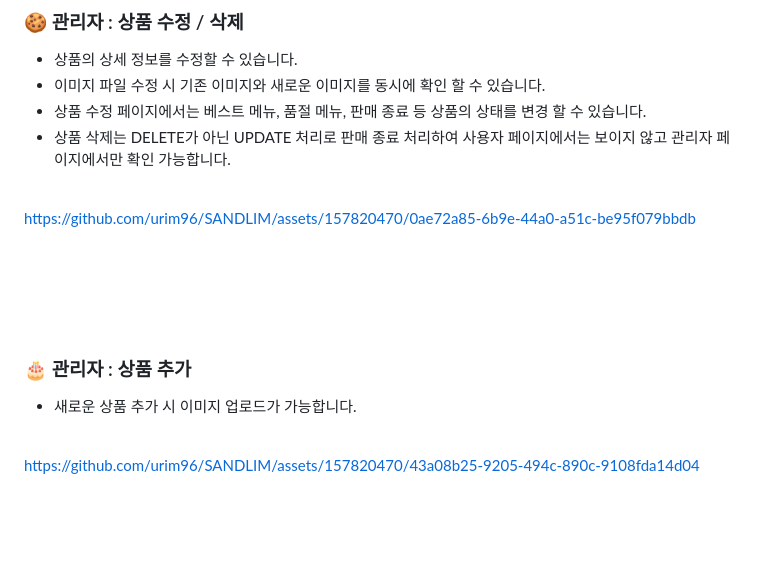
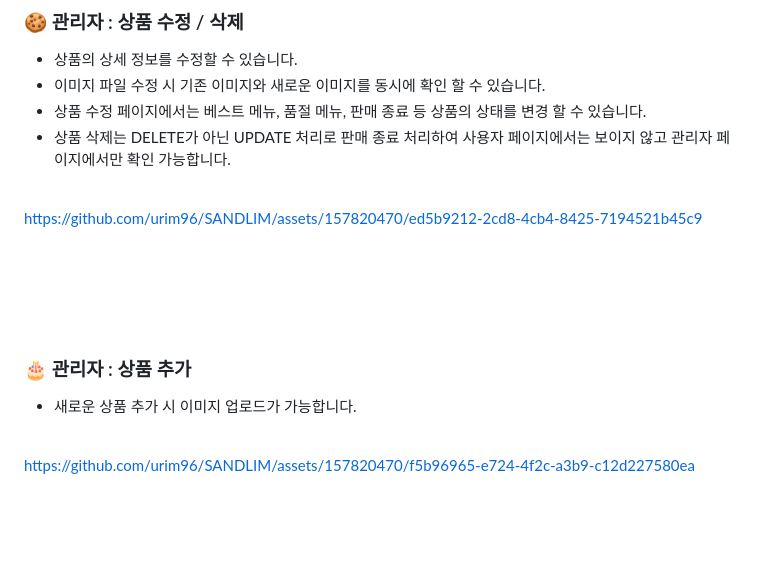
Before and after one commit to urim96/SANDLIM, a Markdown page: README.md, the part around the change. Drawn GitHub-style.

```diff
--- a/README.md
+++ b/README.md
@@ -108,7 +108,7 @@ https://github.com/urim96/SANDLIM/assets/157820470/f4b486e9-077e-410f-8d26-5328c
 - 상품 삭제는 DELETE가 아닌 UPDATE 처리로 판매 종료 처리하여 사용자 페이지에서는 보이지 않고 관리자 페이지에서만 확인 가능합니다.
 <br>
 
-https://github.com/urim96/SANDLIM/assets/157820470/0ae72a85-6b9e-44a0-a51c-be95f079bbdb
+https://github.com/urim96/SANDLIM/assets/157820470/ed5b9212-2cd8-4cb4-8425-7194521b45c9
 
 <br><br><br><br>
 ### :birthday: 관리자 : 상품 추가
@@ -116,8 +116,7 @@ https://github.com/urim96/SANDLIM/assets/157820470/0ae72a85-6b9e-44a0-a51c-be95f
 - 새로운 상품 추가 시 이미지 업로드가 가능합니다.
 <br>
 
-https://github.com/urim96/SANDLIM/assets/157820470/43a08b25-9205-494c-890c-9108fda14d04
-
+https://github.com/urim96/SANDLIM/assets/157820470/f5b96965-e724-4f2c-a3b9-c12d227580ea
 
 <br><br><br><br>
 상품 이미지 출처 : (주)더쉐프 텐퍼센트커피 / 영상 출처: 카페 나크타
```
